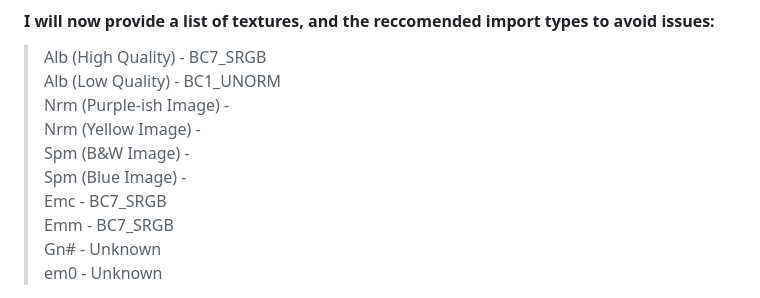
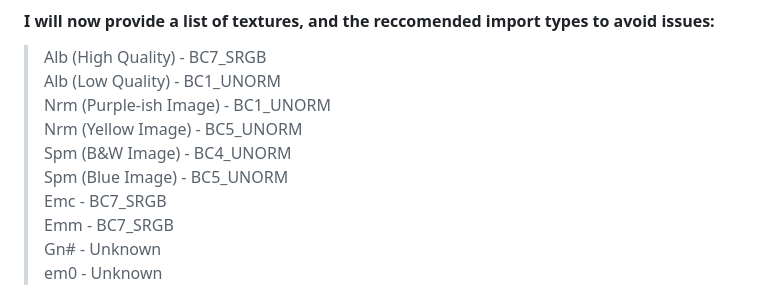
Before and after one commit to The5thTear/TOTK-ModForge, a Markdown page: Guides/custom-textures.md, the part around the change. Drawn GitHub-style.

```diff
--- a/Guides/custom-textures.md
+++ b/Guides/custom-textures.md
@@ -164,10 +164,10 @@ For example, if you want a high quality texture, you can use BC7_SRGB. While for
 
 > Alb (High Quality) - BC7_SRGB
 > Alb (Low Quality) - BC1_UNORM
-> Nrm (Purple-ish Image) -
-> Nrm (Yellow Image) -
-> Spm (B&W Image) -
-> Spm (Blue Image) -
+> Nrm (Purple-ish Image) - BC1_UNORM
+> Nrm (Yellow Image) - BC5_UNORM
+> Spm (B&W Image) - BC4_UNORM
+> Spm (Blue Image) - BC5_UNORM
 > Emc - BC7_SRGB
 > Emm - BC7_SRGB
 > Gn# - Unknown
```
Also changed, not shown: Guides/restbl-guide.md (added).
